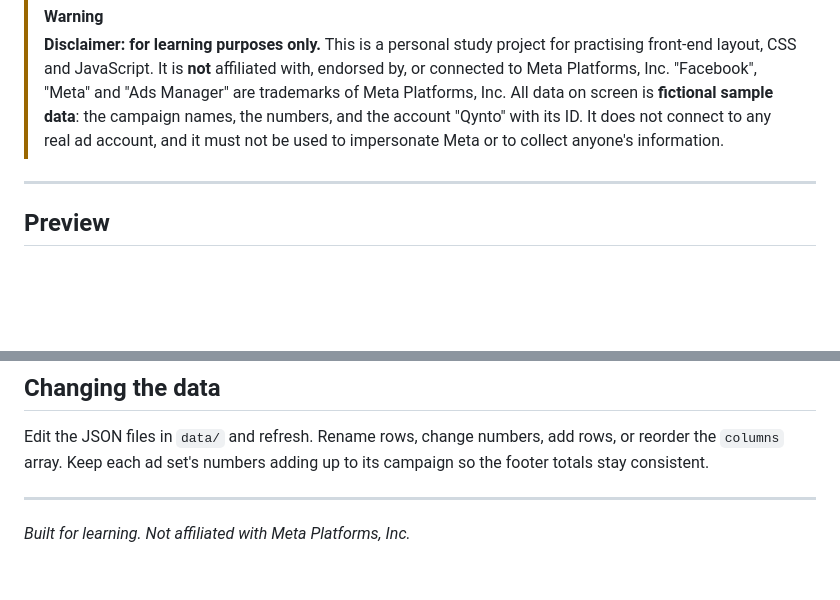
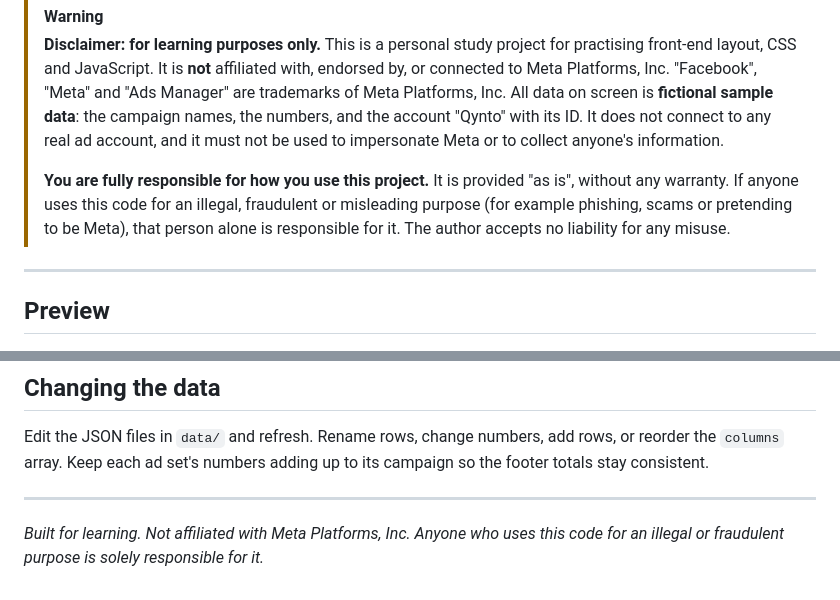
Before and after one commit to subhajitnath0/facebook-adsmanager-clone, a Markdown page: README.md, 2 parts joined by grey strips. GitHub-like rendering; blank space fills up the shorter version.

Commit message:
docs: add misuse responsibility clause to the disclaimer
Anyone who uses this code for an illegal, fraudulent or misleading
purpose is solely responsible for it; the project is provided as is,
without warranty, and the author accepts no liability for misuse.

```diff
--- a/README.md
+++ b/README.md
@@ -9,6 +9,10 @@ A pixel-matched clone of the **Meta (Facebook) Ads Manager** campaigns screen. I
 > "Facebook", "Meta" and "Ads Manager" are trademarks of Meta Platforms, Inc.
 > All data on screen is **fictional sample data**: the campaign names, the numbers, and the account "Qynto" with its ID.
 > It does not connect to any real ad account, and it must not be used to impersonate Meta or to collect anyone's information.
+>
+> **You are fully responsible for how you use this project.** It is provided "as is", without any warranty.
+> If anyone uses this code for an illegal, fraudulent or misleading purpose (for example phishing, scams or pretending to be Meta),
+> that person alone is responsible for it. The author accepts no liability for any misuse.
 
 ---
 
@@ -268,4 +272,4 @@ Edit the JSON files in `data/` and refresh. Rename rows, change numbers, add row
 
 ---
 
-*Built for learning. Not affiliated with Meta Platforms, Inc.*
+*Built for learning. Not affiliated with Meta Platforms, Inc. Anyone who uses this code for an illegal or fraudulent purpose is solely responsible for it.*
```
